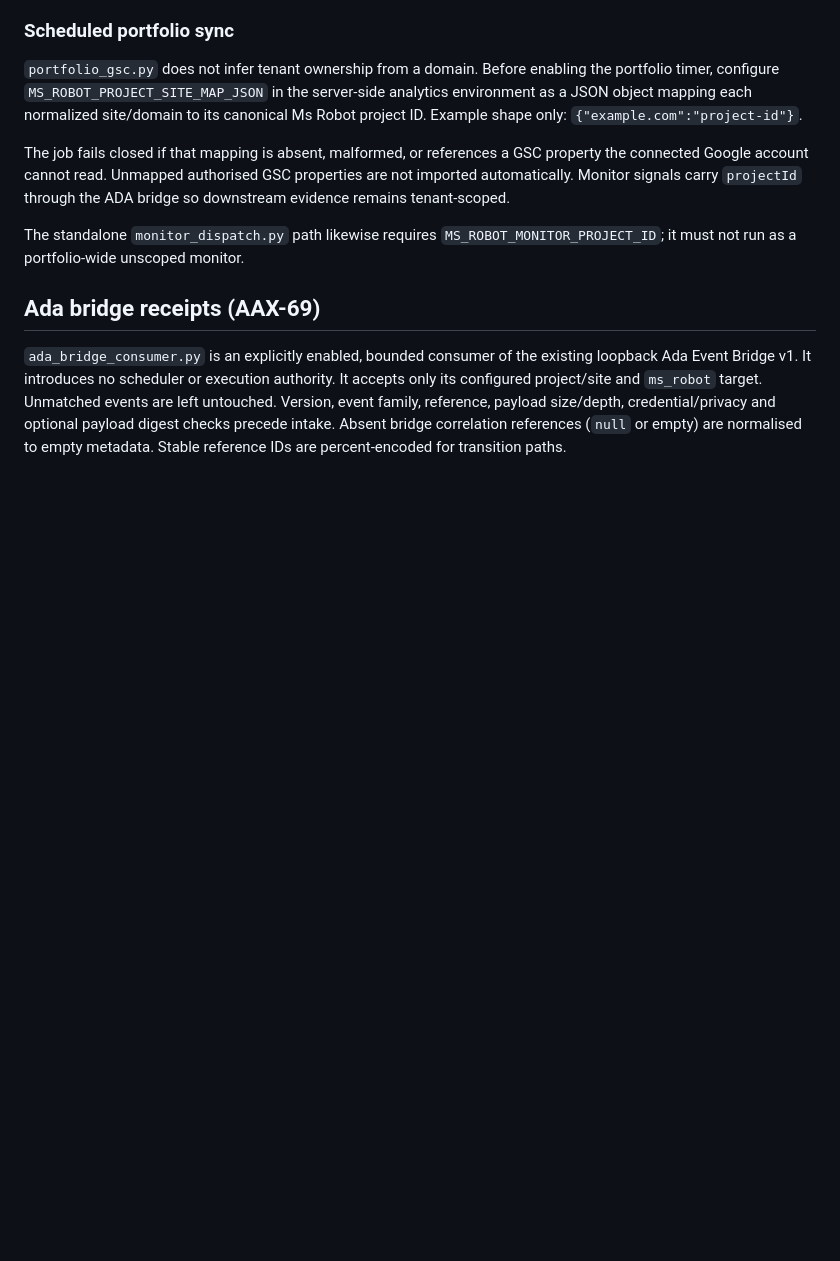
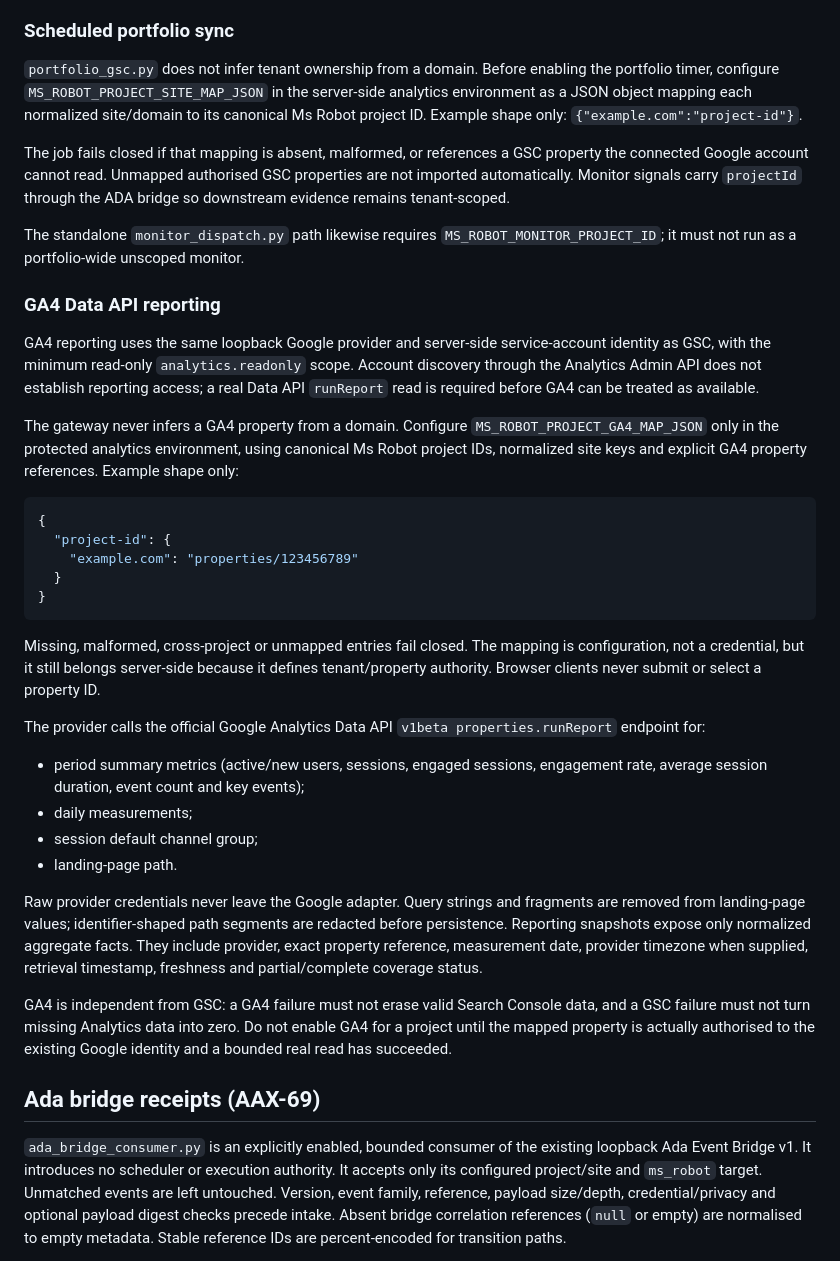
Before and after one commit to maziyarid/Canopy, a Markdown page: ops/analytics-gateway/README.md, the part around the change. Rendered like a GitHub page; blank space fills up the shorter version.

Commit message:
docs: define fail-closed GA4 Data API activation contract

````diff
--- a/ops/analytics-gateway/README.md
+++ b/ops/analytics-gateway/README.md
@@ -34,6 +34,32 @@ Sync idempotency is enforced atomically with `unique(project_id, idempotency_key
 The job fails closed if that mapping is absent, malformed, or references a GSC property the connected Google account cannot read. Unmapped authorised GSC properties are not imported automatically. Monitor signals carry `projectId` through the ADA bridge so downstream evidence remains tenant-scoped.
 
 The standalone `monitor_dispatch.py` path likewise requires `MS_ROBOT_MONITOR_PROJECT_ID`; it must not run as a portfolio-wide unscoped monitor.
+
+### GA4 Data API reporting
+
+GA4 reporting uses the same loopback Google provider and server-side service-account identity as GSC, with the minimum read-only `analytics.readonly` scope. Account discovery through the Analytics Admin API does not establish reporting access; a real Data API `runReport` read is required before GA4 can be treated as available.
+
+The gateway never infers a GA4 property from a domain. Configure `MS_ROBOT_PROJECT_GA4_MAP_JSON` only in the protected analytics environment, using canonical Ms Robot project IDs, normalized site keys and explicit GA4 property references. Example shape only:
+
+```json
+{
+  "project-id": {
+    "example.com": "properties/123456789"
+  }
+}
+```
+
+Missing, malformed, cross-project or unmapped entries fail closed. The mapping is configuration, not a credential, but it still belongs server-side because it defines tenant/property authority. Browser clients never submit or select a property ID.
+
+The provider calls the official Google Analytics Data API `v1beta properties.runReport` endpoint for:
+- period summary metrics (active/new users, sessions, engaged sessions, engagement rate, average session duration, event count and key events);
+- daily measurements;
+- session default channel group;
+- landing-page path.
+
+Raw provider credentials never leave the Google adapter. Query strings and fragments are removed from landing-page values; identifier-shaped path segments are redacted before persistence. Reporting snapshots expose only normalized aggregate facts. They include provider, exact property reference, measurement date, provider timezone when supplied, retrieval timestamp, freshness and partial/complete coverage status.
+
+GA4 is independent from GSC: a GA4 failure must not erase valid Search Console data, and a GSC failure must not turn missing Analytics data into zero. Do not enable GA4 for a project until the mapped property is actually authorised to the existing Google identity and a bounded real read has succeeded.
 
 ## Ada bridge receipts (AAX-69)
 
````
